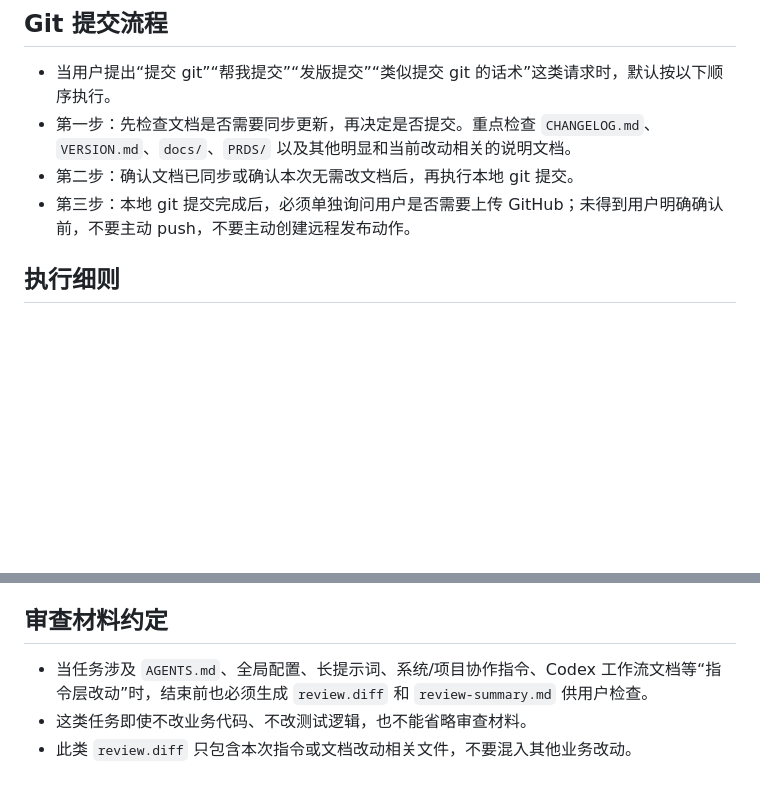
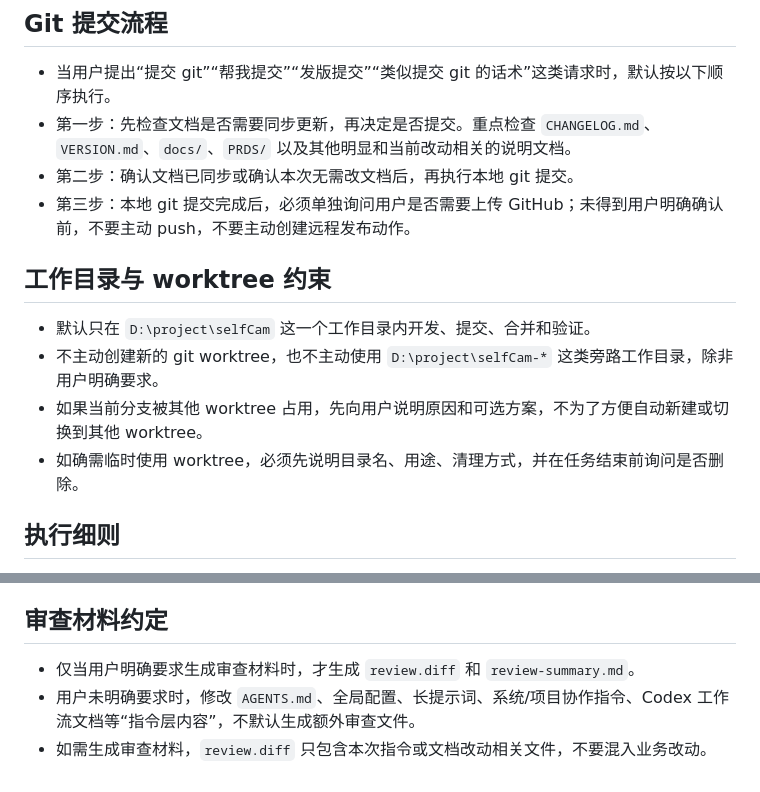
Before and after one commit to rylzx000/selfCam, a Markdown page: AGENTS.md, 2 parts joined by grey strips. Drawn GitHub-style; blank space fills up the shorter version.

Commit message:
docs: 更新 worktree 使用规则

```diff
--- a/AGENTS.md
+++ b/AGENTS.md
@@ -6,6 +6,13 @@
 - 第一步：先检查文档是否需要同步更新，再决定是否提交。重点检查 `CHANGELOG.md`、`VERSION.md`、`docs/`、`PRDS/` 以及其他明显和当前改动相关的说明文档。
 - 第二步：确认文档已同步或确认本次无需改文档后，再执行本地 git 提交。
 - 第三步：本地 git 提交完成后，必须单独询问用户是否需要上传 GitHub；未得到用户明确确认前，不要主动 push，不要主动创建远程发布动作。
+
+## 工作目录与 worktree 约束
+
+- 默认只在 `D:\project\selfCam` 这一个工作目录内开发、提交、合并和验证。
+- 不主动创建新的 git worktree，也不主动使用 `D:\project\selfCam-*` 这类旁路工作目录，除非用户明确要求。
+- 如果当前分支被其他 worktree 占用，先向用户说明原因和可选方案，不为了方便自动新建或切换到其他 worktree。
+- 如确需临时使用 worktree，必须先说明目录名、用途、清理方式，并在任务结束前询问是否删除。
 
 ## 执行细则
 
@@ -45,6 +52,6 @@
 
 ## 审查材料约定
 
-- 当任务涉及 `AGENTS.md`、全局配置、长提示词、系统/项目协作指令、Codex 工作流文档等“指令层改动”时，结束前也必须生成 `review.diff` 和 `review-summary.md` 供用户检查。
-- 这类任务即使不改业务代码、不改测试逻辑，也不能省略审查材料。
-- 此类 `review.diff` 只包含本次指令或文档改动相关文件，不要混入其他业务改动。
+- 仅当用户明确要求生成审查材料时，才生成 `review.diff` 和 `review-summary.md`。
+- 用户未明确要求时，修改 `AGENTS.md`、全局配置、长提示词、系统/项目协作指令、Codex 工作流文档等“指令层内容”，不默认生成额外审查文件。
+- 如需生成审查材料，`review.diff` 只包含本次指令或文档改动相关文件，不要混入业务改动。
```
